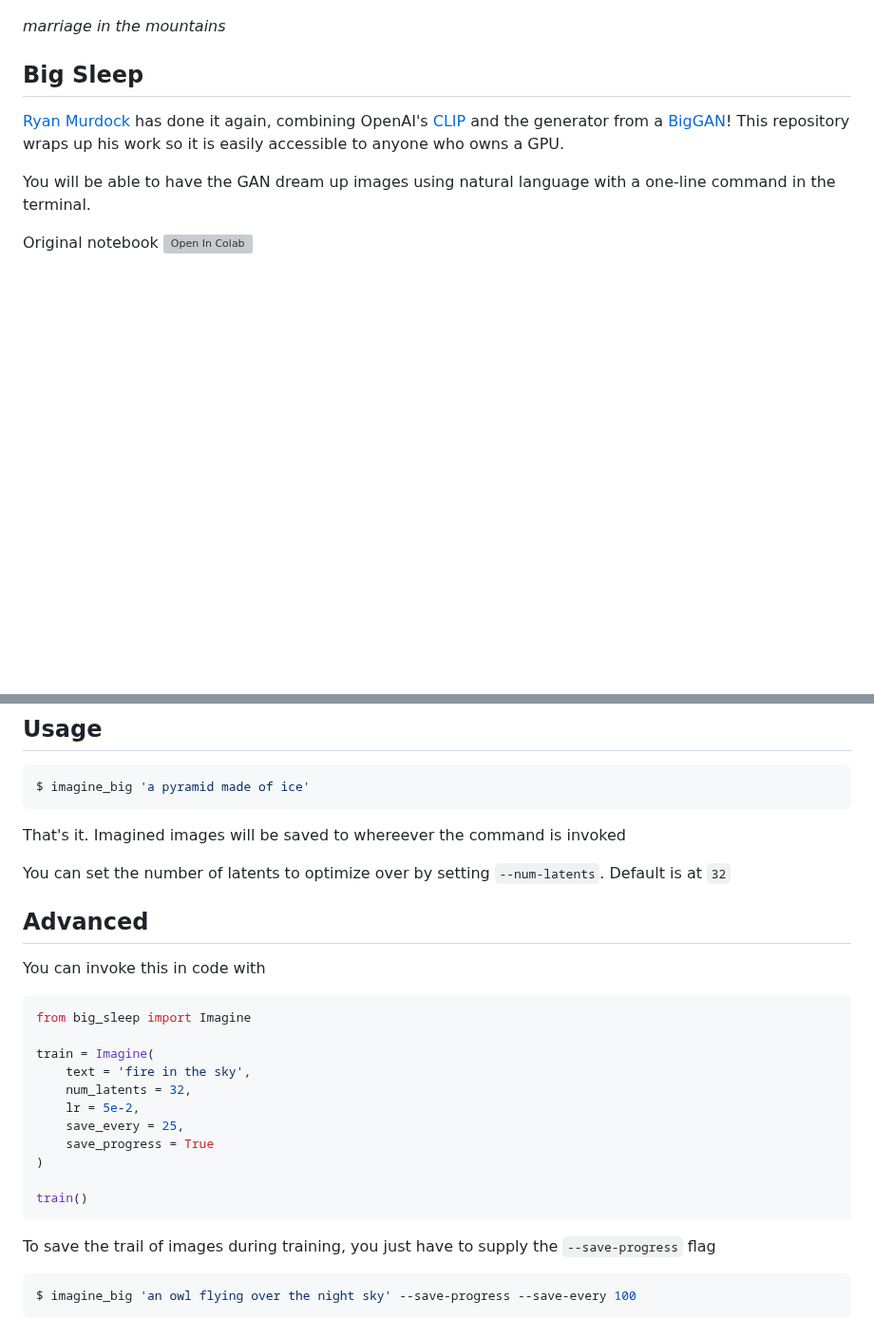
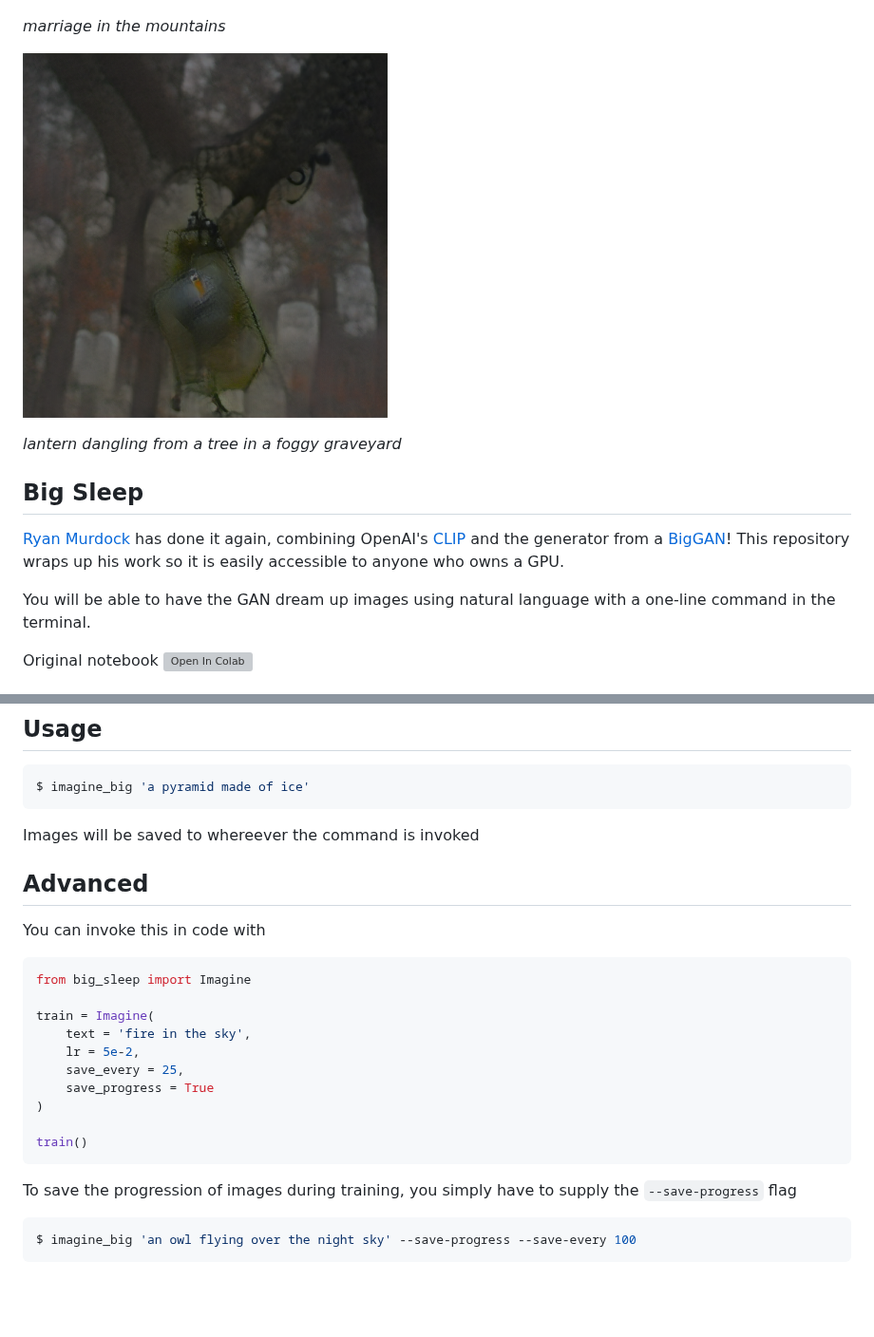
Before and after one commit to lucidrains/big-sleep, a Markdown page: README.md, 2 parts joined by grey strips. Shown at 95% size. Rendered like a GitHub page; pictures changed too: samples/a_lantern_dangling_from_the_tree_in_a_foggy_graveyard.png (added); blank space fills up the shorter version; grey boxes are pictures that could not be loaded.

Commit message:
add last last sample

````diff
--- a/README.md
+++ b/README.md
@@ -22,6 +22,10 @@
 
 *marriage in the mountains*
 
+<img src="./samples/a_lantern_dangling_from_the_tree_in_a_foggy_graveyard.png" width="384px"></img>
+
+*lantern dangling from a tree in a foggy graveyard*
+
 ## Big Sleep
 
 <a href="https://twitter.com/advadnoun">Ryan Murdock</a> has done it again, combining OpenAI's <a href="https://github.com/openai/CLIP">CLIP</a> and the generator from a <a href="https://arxiv.org/abs/1809.11096">BigGAN</a>! This repository wraps up his work so it is easily accessible to anyone who owns a GPU.
@@ -45,9 +49,7 @@ $ pip install big-sleep
 $ imagine_big 'a pyramid made of ice'
 ```
 
-That's it. Imagined images will be saved to whereever the command is invoked
-
-You can set the number of latents to optimize over by setting `--num-latents`. Default is at `32`
+Images will be saved to whereever the command is invoked
 
 ## Advanced
 
@@ -58,7 +60,6 @@ from big_sleep import Imagine
 
 train = Imagine(
     text = 'fire in the sky',
-    num_latents = 32,
     lr = 5e-2,
     save_every = 25,
     save_progress = True
@@ -67,7 +68,7 @@ train = Imagine(
 train()
 ```
 
-To save the trail of images during training, you just have to supply the `--save-progress` flag
+To save the progression of images during training, you simply have to supply the `--save-progress` flag
 
 ```bash
 $ imagine_big 'an owl flying over the night sky' --save-progress --save-every 100
````
Also changed, not shown: 1 other file.
